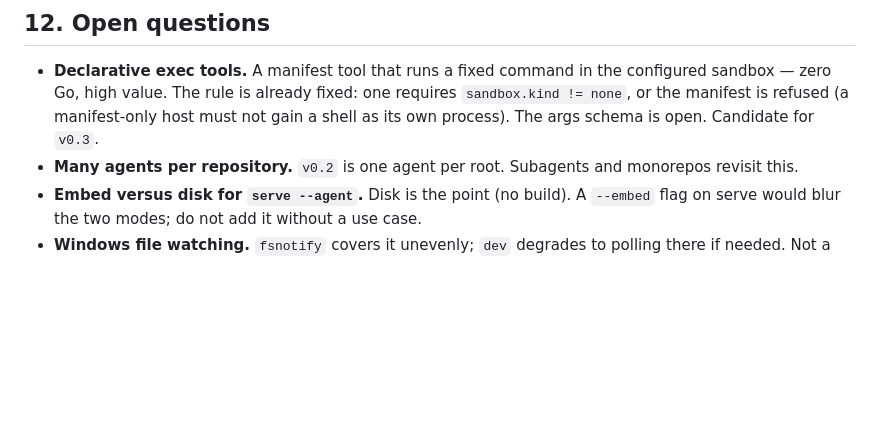
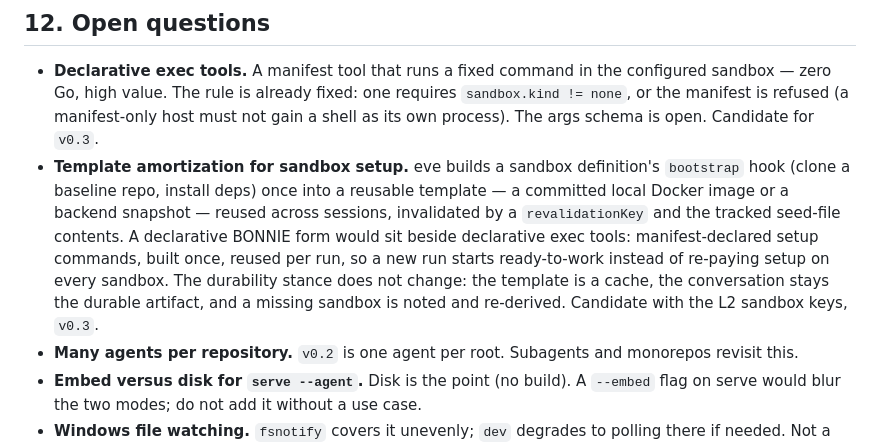
Before and after one commit to mark3labs/bonnie, a Markdown page: docs/L2.md, the part around the change. Drawn GitHub-style; blank space fills up the shorter version.

Commit message:
docs: note template amortization as an L2 open question
eve builds a sandbox definition's bootstrap hook once into a reusable
template and reuses it across sessions; BONNIE's declarative form would
be manifest-declared setup beside declarative exec tools, keeping the
durability stance — the template is a cache, the conversation stays the
durable artifact. Candidate with the L2 sandbox keys in v0.3.

```diff
--- a/docs/L2.md
+++ b/docs/L2.md
@@ -396,6 +396,17 @@ discovered agents), schedules and subagents (later L2 increments).
   one requires `sandbox.kind != none`, or the manifest is refused (a
   manifest-only host must not gain a shell as its own process). The args
   schema is open. Candidate for `v0.3`.
+- **Template amortization for sandbox setup.** eve builds a sandbox
+  definition's `bootstrap` hook (clone a baseline repo, install deps) once
+  into a reusable template — a committed local Docker image or a backend
+  snapshot — reused across sessions, invalidated by a `revalidationKey` and
+  the tracked seed-file contents. A declarative BONNIE form would sit beside
+  declarative exec tools: manifest-declared setup commands, built once,
+  reused per run, so a new run starts ready-to-work instead of re-paying
+  setup on every sandbox. The durability stance does not change: the
+  template is a cache, the conversation stays the durable artifact, and a
+  missing sandbox is noted and re-derived. Candidate with the L2 sandbox
+  keys, `v0.3`.
 - **Many agents per repository.** `v0.2` is one agent per root. Subagents
   and monorepos revisit this.
 - **Embed versus disk for `serve --agent`.** Disk is the point (no build).
```
